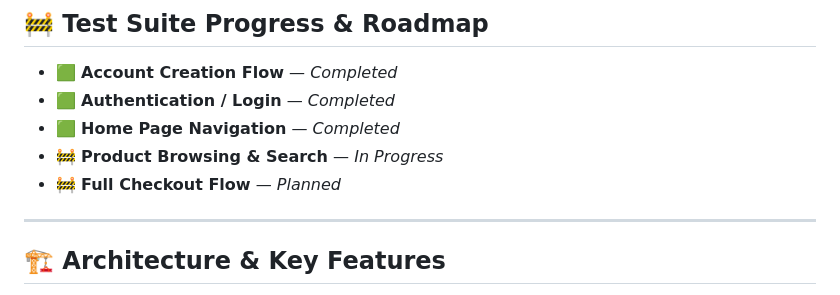
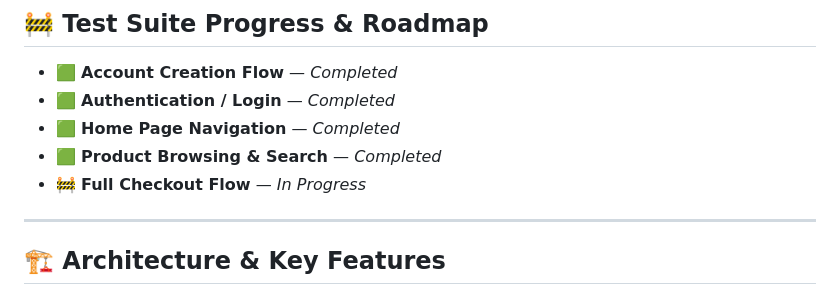
Before and after one commit to ruvild/prestashop-qa, a Markdown page: README.md, the part around the change. GitHub-like rendering.

```diff
--- a/README.md
+++ b/README.md
@@ -25,8 +25,8 @@ A containerized testing framework for **PrestaShop** (with the additional **Bins
 - 🟩 **Account Creation Flow** — *Completed*
 - 🟩 **Authentication / Login** — *Completed*
 - 🟩 **Home Page Navigation** — *Completed*
-- 🚧 **Product Browsing & Search** — *In Progress*
-- 🚧 **Full Checkout Flow** — *Planned*
+- 🟩 **Product Browsing & Search** — *Completed*
+- 🚧 **Full Checkout Flow** — *In Progress*
 
 ---
 
```
Also changed, not shown: README_RU.md (+2 -2 lines).
